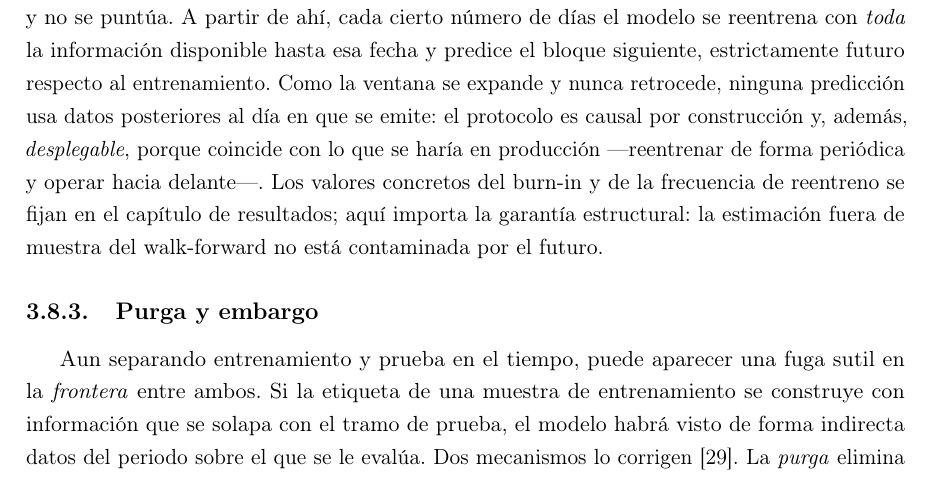
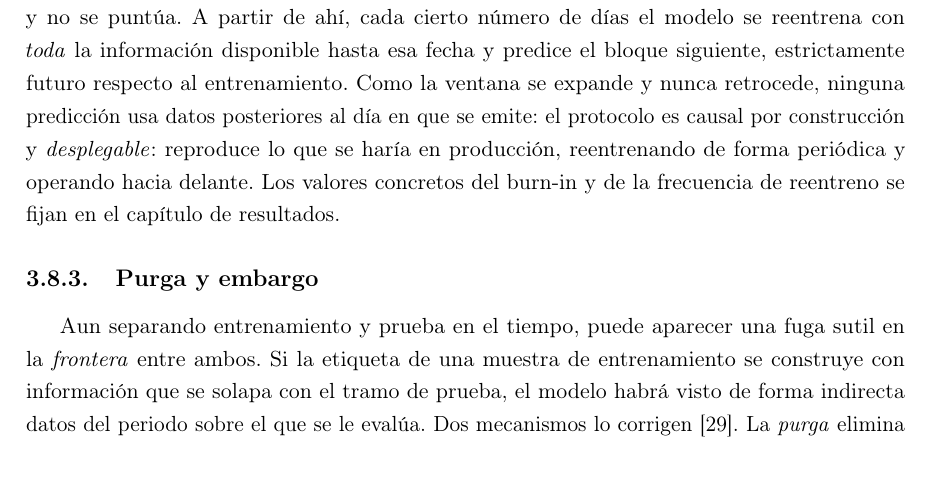
Before and after one commit to RaquelGarciah/Real-time-statistical-supervision-of-an-AI-trading-agent, a LaTeX thesis (tesis/main.tex, which reads tesis/chapters/03_marco_teorico.tex): part of page 27 of 36, cut so that both start at the same text. Compiled offline with pdfLaTeX.

Commit message:
wip(tesis): autosave 2026-06-18 01:00

```diff
--- a/tesis/chapters/03_marco_teorico.tex
+++ b/tesis/chapters/03_marco_teorico.tex
@@ -531,7 +531,7 @@ La posición se fija en $t$ y se evalúa con el primer retorno que aún no se co
 
 La convención \texttt{signal\_lag=1} asegura la causalidad de una decisión aislada, pero el meta-learner del caso de estudio \emph{aprende} de los datos, y validar un modelo que aprende exige un protocolo que reproduzca cómo se usaría en operativa real. El que adoptamos es el \emph{walk-forward} de origen rodante (\emph{rolling-origin}), el estándar para evaluar predicción sobre series temporales \cite{tashman2000, bergmeir2018}: el modelo se entrena solo con el pasado, predice un tramo futuro, y la ventana de entrenamiento avanza en el tiempo repitiendo el ciclo.
 
-Se reserva un \emph{periodo de arranque} (\emph{burn-in}) inicial, que sirve para el primer entrenamiento y no se puntúa. A partir de ahí, cada cierto número de días el modelo se reentrena con \emph{toda} la información disponible hasta esa fecha y predice el bloque siguiente, estrictamente futuro respecto al entrenamiento. Como la ventana se expande y nunca retrocede, ninguna predicción usa datos posteriores al día en que se emite: el protocolo es causal por construcción y, además, \emph{desplegable}, porque coincide con lo que se haría en producción —reentrenar de forma periódica y operar hacia delante—. Los valores concretos del burn-in y de la frecuencia de reentreno se fijan en el capítulo de resultados; aquí importa la garantía estructural: la estimación fuera de muestra del walk-forward no está contaminada por el futuro.
+Se reserva un \emph{periodo de arranque} (\emph{burn-in}) inicial, que sirve para el primer entrenamiento y no se puntúa. A partir de ahí, cada cierto número de días el modelo se reentrena con \emph{toda} la información disponible hasta esa fecha y predice el bloque siguiente, estrictamente futuro respecto al entrenamiento. Como la ventana se expande y nunca retrocede, ninguna predicción usa datos posteriores al día en que se emite: el protocolo es causal por construcción y \emph{desplegable}: reproduce lo que se haría en producción, reentrenando de forma periódica y operando hacia delante. Los valores concretos del burn-in y de la frecuencia de reentreno se fijan en el capítulo de resultados.
 
 \subsection{Purga y embargo}
 \label{sec:cpcv-purga}
```
